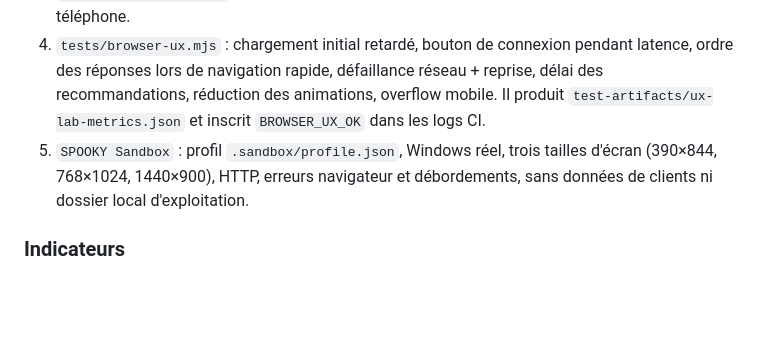
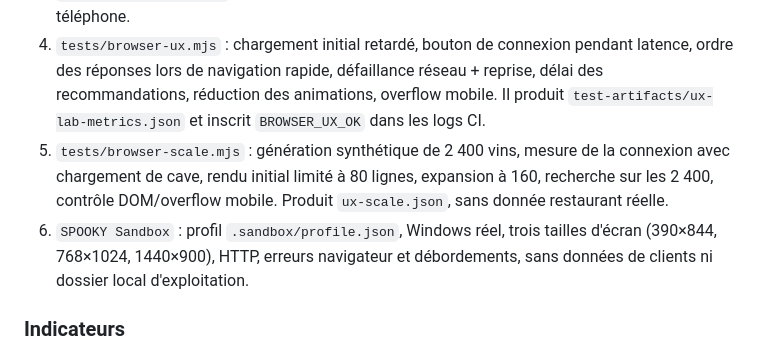
Before and after one commit to SPOOKYDEV-AI/easywine, a Markdown page: docs/ux-quality.md, the part around the change. GitHub-like rendering; blank space fills up the shorter version.

Commit message:
docs: record synthetic large catalog stress-test and generated metrics

```diff
--- a/docs/ux-quality.md
+++ b/docs/ux-quality.md
@@ -38,7 +38,8 @@ Un choix déclaré n'est **jamais** une vente encaissée. Les décisions de stoc
 2. `tests/browser-smoke.mjs` : connexion, cave, plats, import, mouvement, conseil, choix, statistiques et téléphone.
 3. `tests/browser-mfa.mjs` : enrôlement TOTP, codes de secours, connexion en deux étapes, téléphone.
 4. `tests/browser-ux.mjs` : chargement initial retardé, bouton de connexion pendant latence, ordre des réponses lors de navigation rapide, défaillance réseau + reprise, délai des recommandations, réduction des animations, overflow mobile. Il produit `test-artifacts/ux-lab-metrics.json` et inscrit `BROWSER_UX_OK` dans les logs CI.
-5. `SPOOKY Sandbox` : profil `.sandbox/profile.json`, Windows réel, trois tailles d'écran (390×844, 768×1024, 1440×900), HTTP, erreurs navigateur et débordements, sans données de clients ni dossier local d'exploitation.
+5. `tests/browser-scale.mjs` : génération synthétique de 2 400 vins, mesure de la connexion avec chargement de cave, rendu initial limité à 80 lignes, expansion à 160, recherche sur les 2 400, contrôle DOM/overflow mobile. Produit `ux-scale.json`, sans donnée restaurant réelle.
+6. `SPOOKY Sandbox` : profil `.sandbox/profile.json`, Windows réel, trois tailles d'écran (390×844, 768×1024, 1440×900), HTTP, erreurs navigateur et débordements, sans données de clients ni dossier local d'exploitation.
 
 ### Indicateurs
 
```
